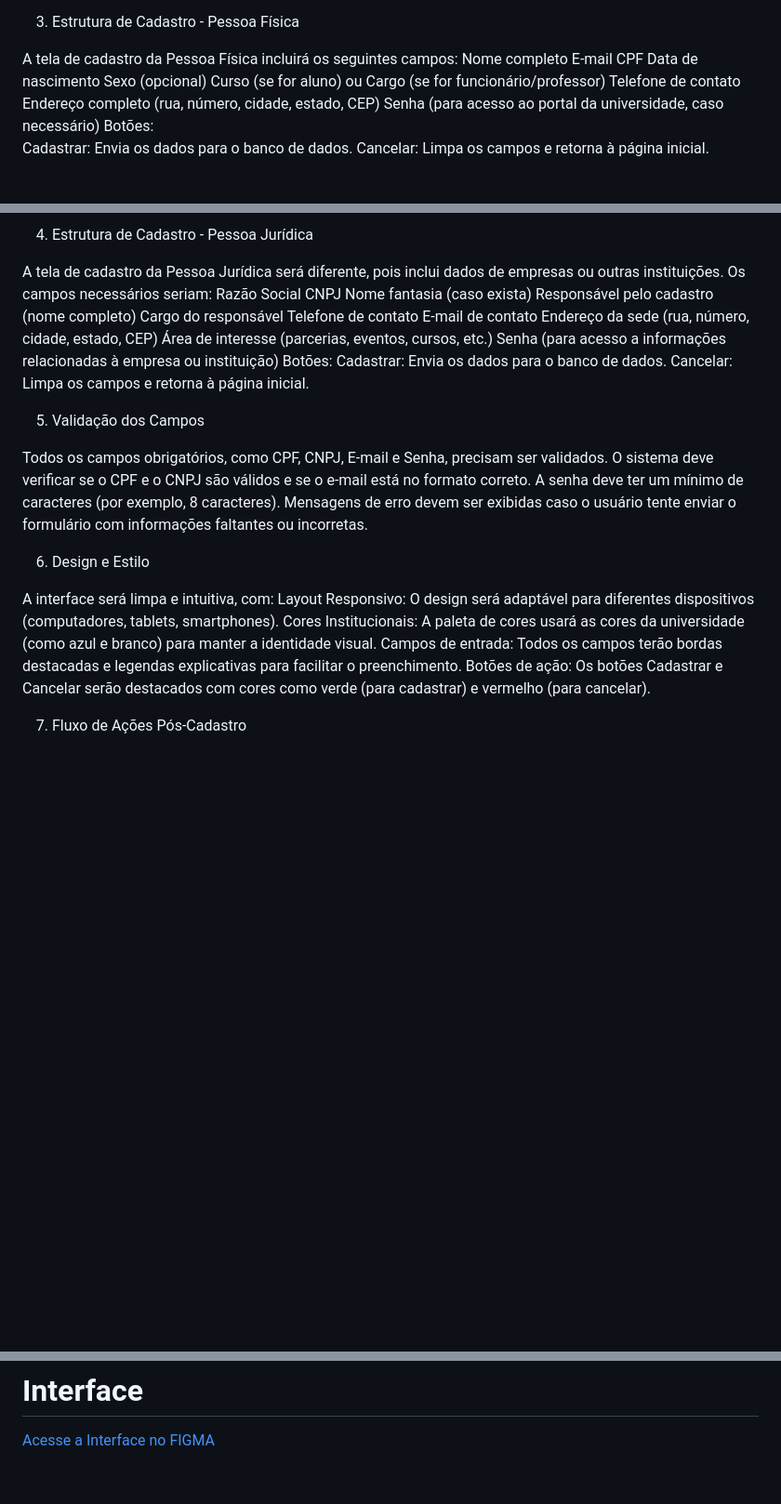
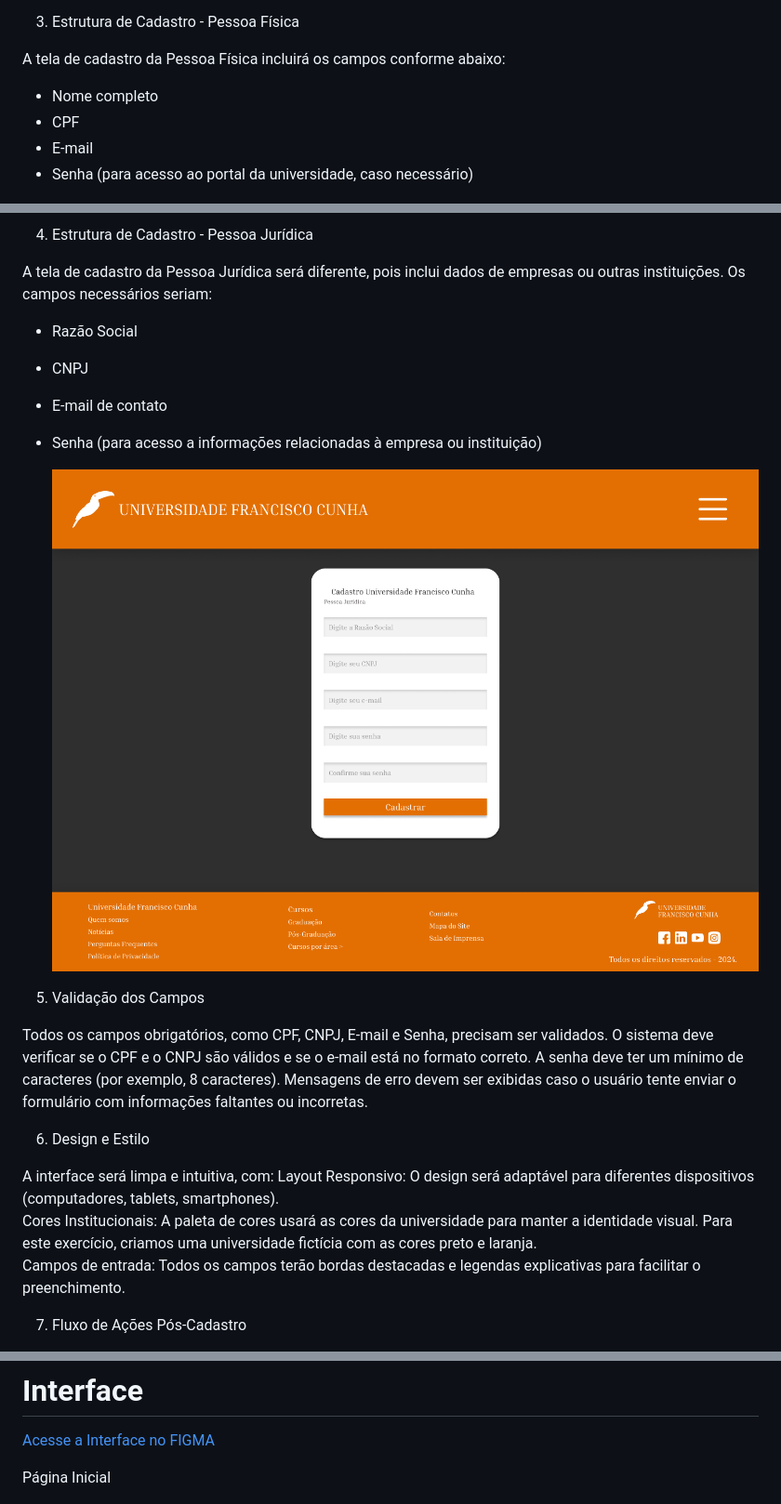
Before and after one commit to opereiraa/pi_senac, a Markdown page: README.md, 3 parts joined by grey strips. Shown: that part at 93% size. GitHub-like rendering; blank space fills up the shorter version.

```diff
--- a/README.md
+++ b/README.md
@@ -15,38 +15,24 @@ O site terá uma interface para capturar os dados essenciais de cada tipo de usu
 
 3. Estrutura de Cadastro - Pessoa Física
 
-A tela de cadastro da Pessoa Física incluirá os seguintes campos:
-  Nome completo
-  E-mail
-  CPF
-  Data de nascimento
-  Sexo (opcional)
-  Curso (se for aluno) ou Cargo (se for funcionário/professor)
-  Telefone de contato
-  Endereço completo (rua, número, cidade, estado, CEP)
-  Senha (para acesso ao portal da universidade, caso necessário)
-  Botões:
-    Cadastrar: Envia os dados para o banco de dados.
-    Cancelar: Limpa os campos e retorna à página inicial.
+A tela de cadastro da Pessoa Física incluirá os campos conforme abaixo: <br>
+  - Nome completo
+  - CPF
+  - E-mail
+  - Senha (para acesso ao portal da universidade, caso necessário)
+
 
   ![Página Inicial](interface/form-pf.png)
 
 4. Estrutura de Cadastro - Pessoa Jurídica
 
-A tela de cadastro da Pessoa Jurídica será diferente, pois inclui dados de empresas ou outras instituições. Os campos necessários seriam:
-Razão Social
-CNPJ
-Nome fantasia (caso exista)
-Responsável pelo cadastro (nome completo)
-Cargo do responsável
-Telefone de contato
-E-mail de contato
-Endereço da sede (rua, número, cidade, estado, CEP)
-Área de interesse (parcerias, eventos, cursos, etc.)
-Senha (para acesso a informações relacionadas à empresa ou instituição)
-Botões:
-  Cadastrar: Envia os dados para o banco de dados.
-  Cancelar: Limpa os campos e retorna à página inicial.
+A tela de cadastro da Pessoa Jurídica será diferente, pois inclui dados de empresas ou outras instituições. Os campos necessários seriam: <br>
+- Razão Social
+- CNPJ
+- E-mail de contato
+- Senha (para acesso a informações relacionadas à empresa ou instituição)
+
+  ![Página Inicial](interface/form-pj.png)
 
 5. Validação dos Campos
 
@@ -58,10 +44,9 @@ Mensagens de erro devem ser exibidas caso o usuário tente enviar o formulário
 6. Design e Estilo
 
 A interface será limpa e intuitiva, com:
-Layout Responsivo: O design será adaptável para diferentes dispositivos (computadores, tablets, smartphones).
-Cores Institucionais: A paleta de cores usará as cores da universidade (como azul e branco) para manter a identidade visual.
-Campos de entrada: Todos os campos terão bordas destacadas e legendas explicativas para facilitar o preenchimento.
-Botões de ação: Os botões Cadastrar e Cancelar serão destacados com cores como verde (para cadastrar) e vermelho (para cancelar).
+Layout Responsivo: O design será adaptável para diferentes dispositivos (computadores, tablets, smartphones). <br>
+Cores Institucionais: A paleta de cores usará as cores da universidade para manter a identidade visual. Para este exercício, criamos uma universidade fictícia com as cores preto e laranja. <br>
+Campos de entrada: Todos os campos terão bordas destacadas e legendas explicativas para facilitar o preenchimento. <br>
 
 7. Fluxo de Ações Pós-Cadastro
 
@@ -90,4 +75,6 @@ Esse projeto busca ser simples, intuitivo e funcional, permitindo à Universidad
 
 [Acesse a Interface no FIGMA](https://www.figma.com/design/Y19ydHdo4qDxoErMiXxPxT/Projeto-Integrador?node-id=9-138&t=Z7MtAqhue5j7EtQ8-1)
 
+Página Inicial
+
 ![Página Inicial](interface/pg-inicial.png)
```
Also changed, not shown: other parts of README.md (+22 -18 lines).
